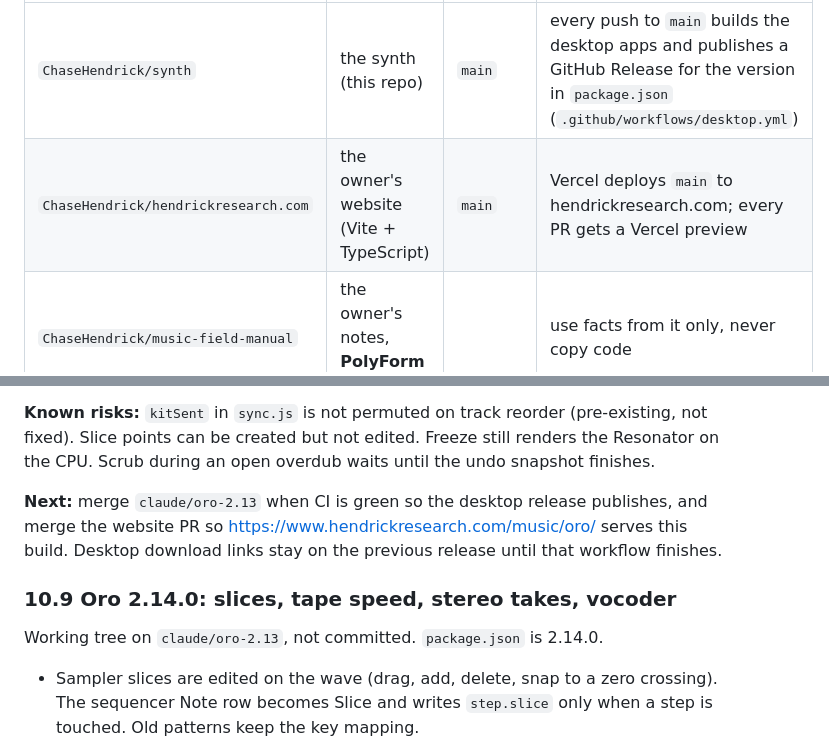
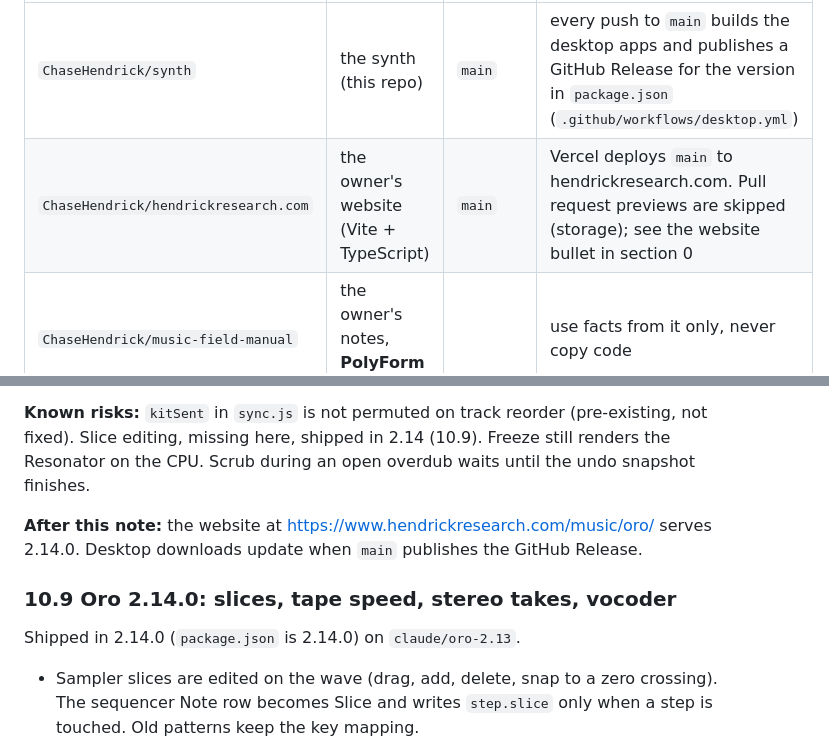
Before and after one commit to ChaseHendrick/Oro, a Markdown page: docs/HANDOFF.md, 2 parts joined by grey strips. Drawn GitHub-style.

```diff
--- a/docs/HANDOFF.md
+++ b/docs/HANDOFF.md
@@ -75,7 +79,7 @@ tests, Playwright (Chromium) for browser checks. Node 22.
 | Repo | What | Default branch | Deploys |
 |---|---|---|---|
 | `ChaseHendrick/synth` | the synth (this repo) | `main` | every push to `main` builds the desktop apps and publishes a GitHub Release for the version in `package.json` (`.github/workflows/desktop.yml`) |
-| `ChaseHendrick/hendrickresearch.com` | the owner's website (Vite + TypeScript) | `main` | Vercel deploys `main` to hendrickresearch.com; every PR gets a Vercel preview |
+| `ChaseHendrick/hendrickresearch.com` | the owner's website (Vite + TypeScript) | `main` | Vercel deploys `main` to hendrickresearch.com. Pull request previews are skipped (storage); see the website bullet in section 0 |
 | `ChaseHendrick/music-field-manual` | the owner's notes, **PolyForm licensed** | | use facts from it only, never copy code |
 
 Work happens on a branch and goes in through a pull request. The owner wants PRs merged
@@ -725,16 +725,15 @@ Three scenes with the sampler off matched the 2.12.0 engine sample for sample. `
 Not done: `node dev/dsp/bench.mjs 1` back to back with main, Playwright screenshots, a real microphone.
 
 **Known risks:** `kitSent` in `sync.js` is not permuted on track reorder (pre-existing, not fixed).
-Slice points can be created but not edited. Freeze still renders the Resonator on the CPU.
+Slice editing, missing here, shipped in 2.14 (10.9). Freeze still renders the Resonator on the CPU.
 Scrub during an open overdub waits until the undo snapshot finishes.
 
-**Next:** merge `claude/oro-2.13` when CI is green so the desktop release publishes, and merge the
-website PR so https://www.hendrickresearch.com/music/oro/ serves this build. Desktop download
-links stay on the previous release until that workflow finishes.
+**After this note:** the website at https://www.hendrickresearch.com/music/oro/ serves 2.14.0.
+Desktop downloads update when `main` publishes the GitHub Release.
 
 ### 10.9 Oro 2.14.0: slices, tape speed, stereo takes, vocoder
 
-Working tree on `claude/oro-2.13`, not committed. `package.json` is 2.14.0.
+Shipped in 2.14.0 (`package.json` is 2.14.0) on `claude/oro-2.13`.
 
 * Sampler slices are edited on the wave (drag, add, delete, snap to a zero crossing). The
   sequencer Note row becomes Slice and writes `step.slice` only when a step is touched.
```
Also changed, not shown: other parts of docs/HANDOFF.md (+29 -29 lines).
